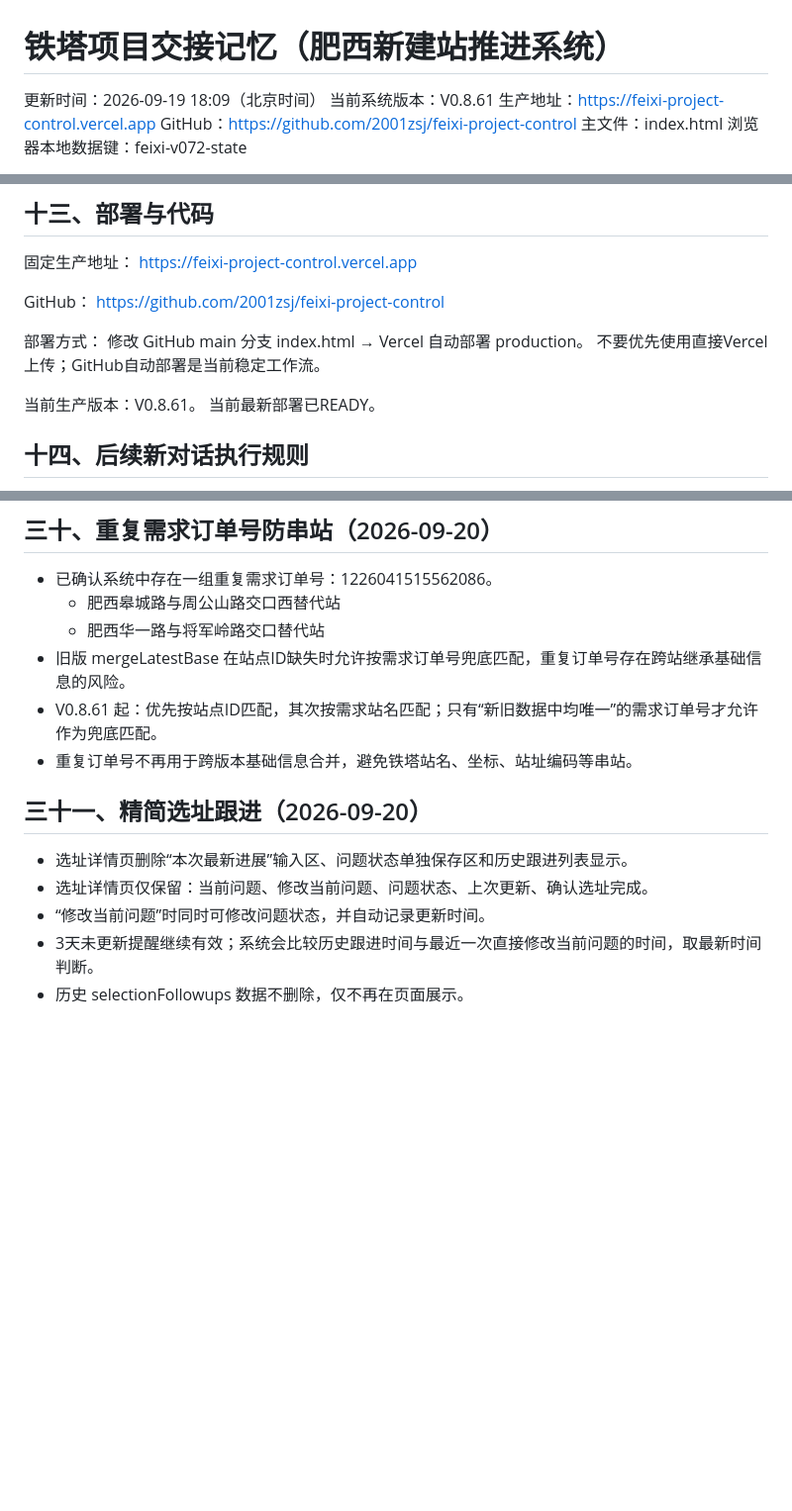
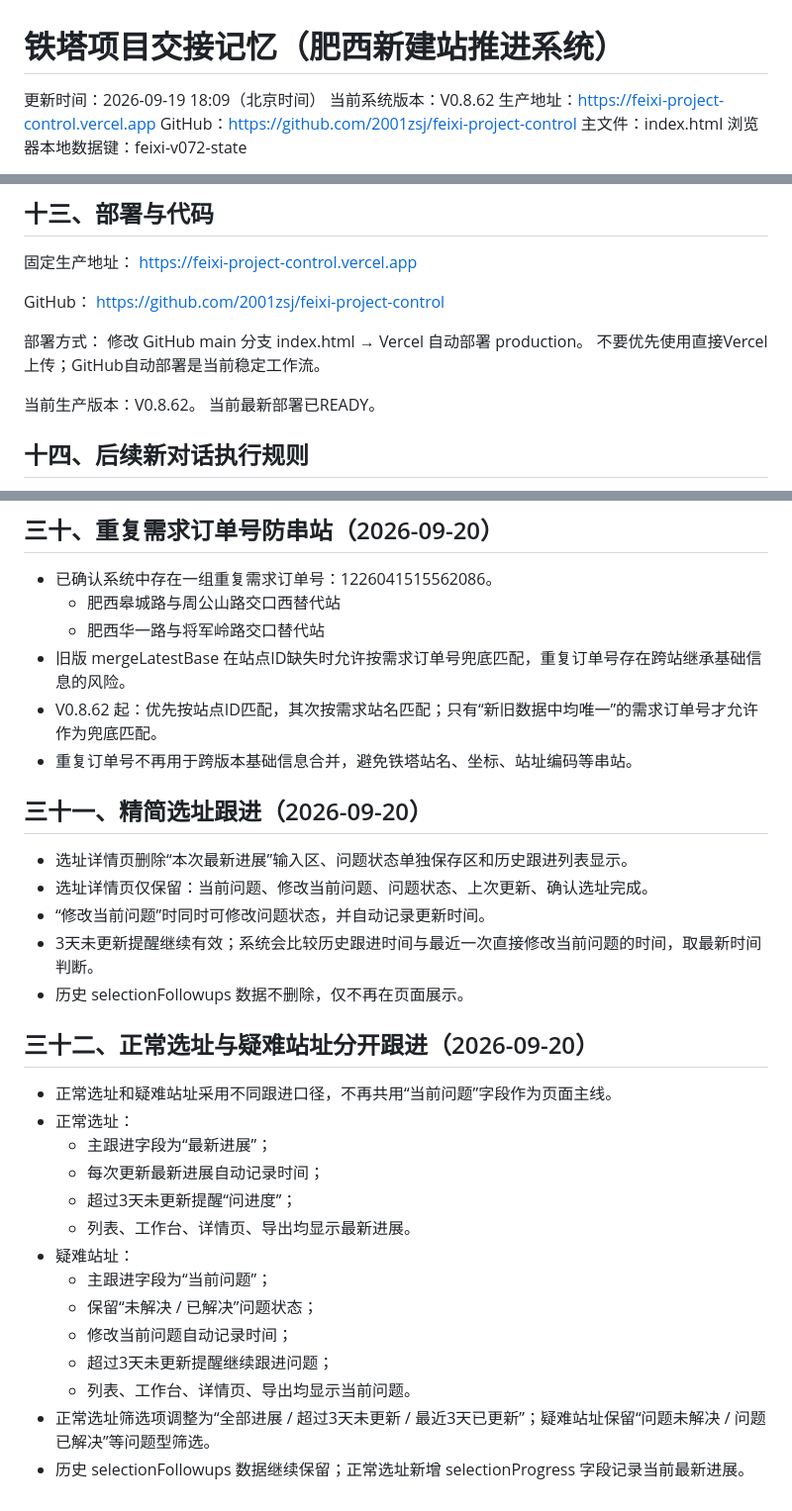
Before and after one commit to 2001zsj/feixi-project-control, a Markdown page: PROJECT_HANDOFF.md, 3 parts joined by grey strips. Shown at 99% size. Rendered like a GitHub page; blank space fills up the shorter version.

Commit message:
记录正常选址与疑难站址双跟进规则

```diff
--- a/PROJECT_HANDOFF.md
+++ b/PROJECT_HANDOFF.md
@@ -1,7 +1,7 @@
 # 铁塔项目交接记忆（肥西新建站推进系统）
 
 更新时间：2026-09-19 18:09（北京时间）
-当前系统版本：V0.8.61
+当前系统版本：V0.8.62
 生产地址：https://feixi-project-control.vercel.app
 GitHub：https://github.com/2001zsj/feixi-project-control
 主文件：index.html
@@ -237,7 +237,7 @@ https://github.com/2001zsj/feixi-project-control
 修改 GitHub main 分支 index.html → Vercel 自动部署 production。
 不要优先使用直接Vercel上传；GitHub自动部署是当前稳定工作流。
 
-当前生产版本：V0.8.61。
+当前生产版本：V0.8.62。
 当前最新部署已READY。
 
 ## 十四、后续新对话执行规则
@@ -426,7 +426,7 @@ https://github.com/2001zsj/feixi-project-control
   - 肥西皋城路与周公山路交口西替代站
   - 肥西华一路与将军岭路交口替代站
 - 旧版 mergeLatestBase 在站点ID缺失时允许按需求订单号兜底匹配，重复订单号存在跨站继承基础信息的风险。
-- V0.8.61 起：优先按站点ID匹配，其次按需求站名匹配；只有“新旧数据中均唯一”的需求订单号才允许作为兜底匹配。
+- V0.8.62 起：优先按站点ID匹配，其次按需求站名匹配；只有“新旧数据中均唯一”的需求订单号才允许作为兜底匹配。
 - 重复订单号不再用于跨版本基础信息合并，避免铁塔站名、坐标、站址编码等串站。
 
 
@@ -437,3 +437,21 @@ https://github.com/2001zsj/feixi-project-control
 - “修改当前问题”时同时可修改问题状态，并自动记录更新时间。
 - 3天未更新提醒继续有效；系统会比较历史跟进时间与最近一次直接修改当前问题的时间，取最新时间判断。
 - 历史 selectionFollowups 数据不删除，仅不再在页面展示。
+
+
+## 三十二、正常选址与疑难站址分开跟进（2026-09-20）
+
+- 正常选址和疑难站址采用不同跟进口径，不再共用“当前问题”字段作为页面主线。
+- 正常选址：
+  - 主跟进字段为“最新进展”；
+  - 每次更新最新进展自动记录时间；
+  - 超过3天未更新提醒“问进度”；
+  - 列表、工作台、详情页、导出均显示最新进展。
+- 疑难站址：
+  - 主跟进字段为“当前问题”；
+  - 保留“未解决 / 已解决”问题状态；
+  - 修改当前问题自动记录时间；
+  - 超过3天未更新提醒继续跟进问题；
+  - 列表、工作台、详情页、导出均显示当前问题。
+- 正常选址筛选项调整为“全部进展 / 超过3天未更新 / 最近3天已更新”；疑难站址保留“问题未解决 / 问题已解决”等问题型筛选。
+- 历史 selectionFollowups 数据继续保留；正常选址新增 selectionProgress 字段记录当前最新进展。
```
